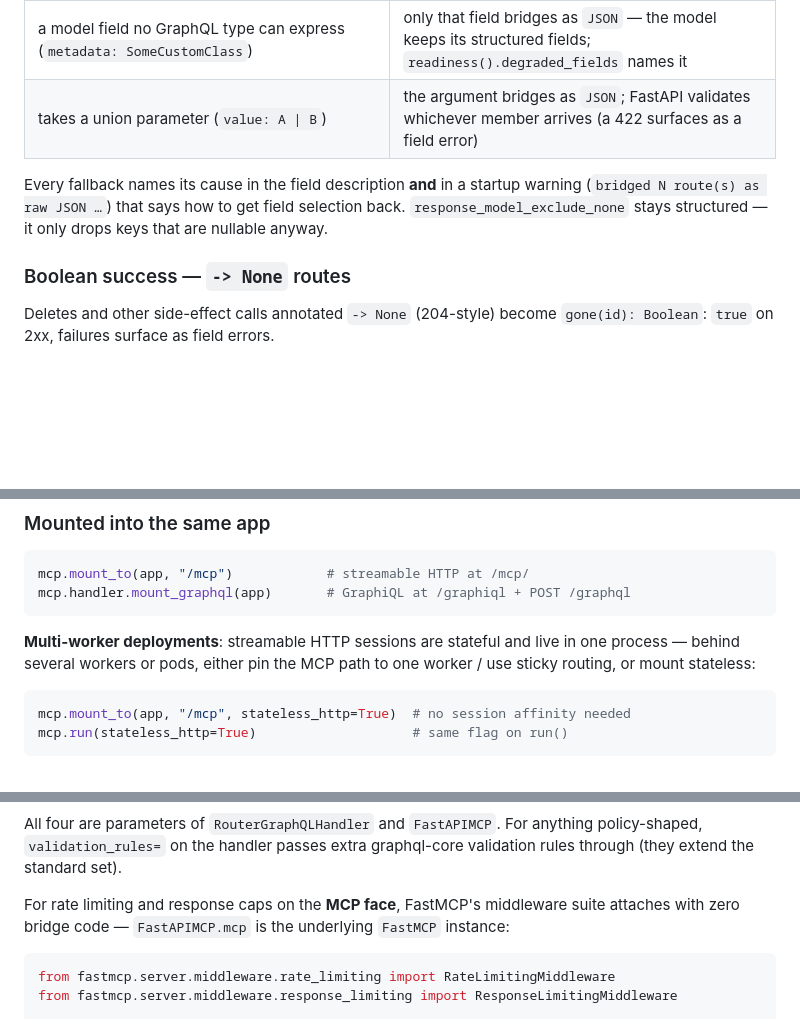
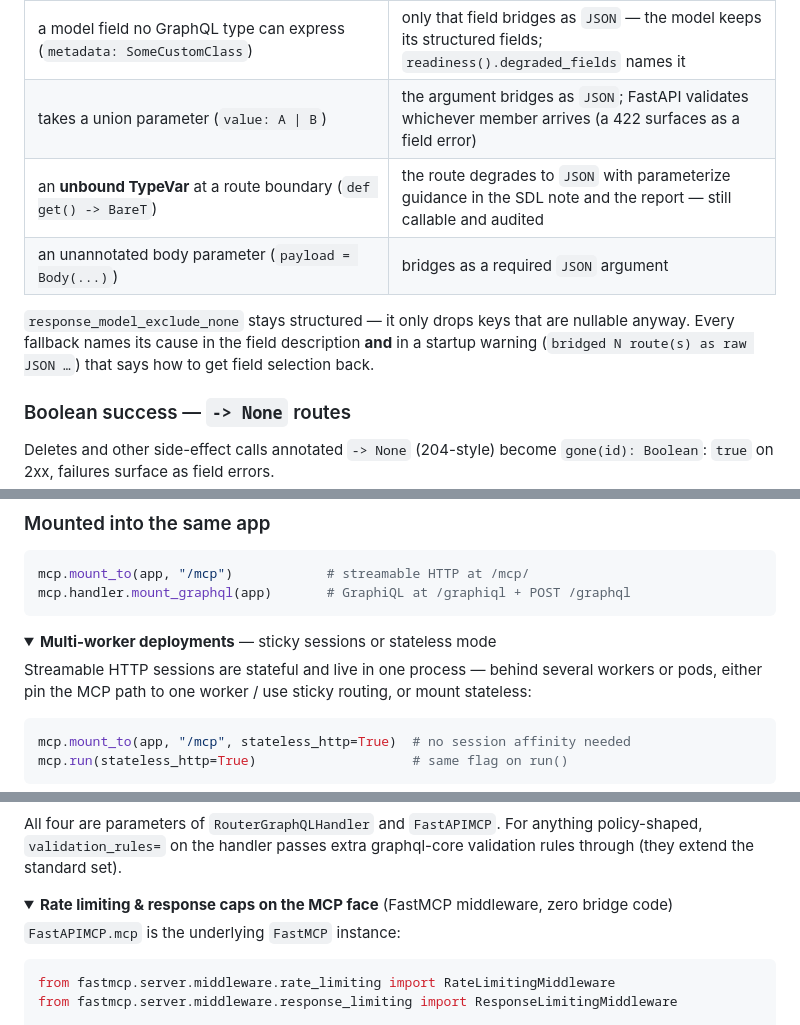
Before and after one commit to KLR-Pattern/fastapi-gql-mcp, a Markdown page: README.md, 3 parts joined by grey strips. Rendered like a GitHub page; folded sections open; blank space fills up the shorter version.

````diff
--- a/README.md
+++ b/README.md
@@ -221,11 +242,13 @@ their values), custom scalars (`UUID`, `Decimal`, datetime…), generics
 | returns a union (`Item \| Error`) | the union bridges as `JSON`; nested inside a model, only that field degrades |
 | a model field no GraphQL type can express (`metadata: SomeCustomClass`) | only that field bridges as `JSON` — the model keeps its structured fields; `readiness().degraded_fields` names it |
 | takes a union parameter (`value: A \| B`) | the argument bridges as `JSON`; FastAPI validates whichever member arrives (a 422 surfaces as a field error) |
+| an **unbound TypeVar** at a route boundary (`def get() -> BareT`) | the route degrades to `JSON` with parameterize guidance in the SDL note and the report — still callable and audited |
+| an unannotated body parameter (`payload = Body(...)`) | bridges as a required `JSON` argument |
 
-Every fallback names its cause in the field description **and** in a startup
-warning (`bridged N route(s) as raw JSON …`) that says how to get field
-selection back. `response_model_exclude_none` stays structured — it only
-drops keys that are nullable anyway.
+`response_model_exclude_none` stays structured — it only drops keys that are
+nullable anyway. Every fallback names its cause in the field description
+**and** in a startup warning (`bridged N route(s) as raw JSON …`) that says
+how to get field selection back.
 
 ### Boolean success — `-> None` routes
 
@@ -361,7 +412,10 @@ mcp.mount_to(app, "/mcp")            # streamable HTTP at /mcp/
 mcp.handler.mount_graphql(app)       # GraphiQL at /graphiql + POST /graphql
 ```
 
-**Multi-worker deployments**: streamable HTTP sessions are stateful and live
+<details>
+<summary><b>Multi-worker deployments</b> — sticky sessions or stateless mode</summary>
+
+Streamable HTTP sessions are stateful and live
 in one process — behind several workers or pods, either pin the MCP path to
 one worker / use sticky routing, or mount stateless:
 
@@ -493,9 +562,10 @@ All four are parameters of `RouterGraphQLHandler` and `FastAPIMCP`. For
 anything policy-shaped, `validation_rules=` on the handler passes extra
 graphql-core validation rules through (they extend the standard set).
 
-For rate limiting and response caps on the **MCP face**, FastMCP's
-middleware suite attaches with zero bridge code — `FastAPIMCP.mcp` is the
-underlying `FastMCP` instance:
+<details>
+<summary><b>Rate limiting &amp; response caps on the MCP face</b> (FastMCP middleware, zero bridge code)</summary>
+
+`FastAPIMCP.mcp` is the underlying `FastMCP` instance:
 
 ```python
 from fastmcp.server.middleware.rate_limiting import RateLimitingMiddleware
````
Also changed, not shown: other parts of README.md (+88 -19 lines), CHANGELOG.md (+11 -0 lines).
